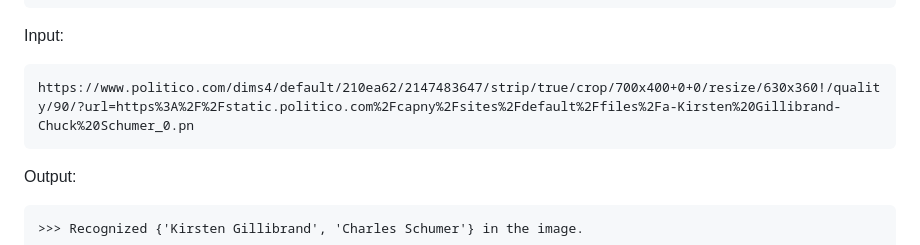
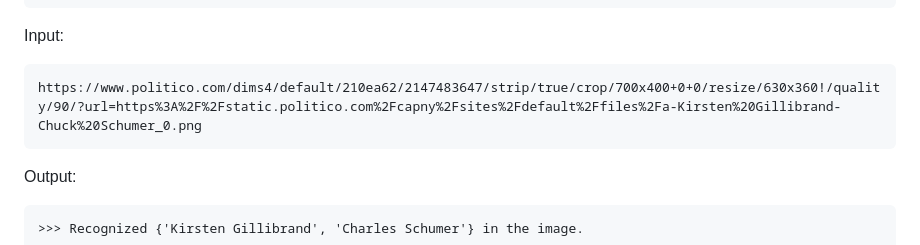
Before and after one commit to Chenfeng-Li/Politician-Image-Project, a Markdown page: README.md, the part around one of its changes. Rendered like a GitHub page.

````diff
--- a/README.md
+++ b/README.md
@@ -71,7 +71,7 @@ $ python test_url.py
 
 Input:
 ```
-https://www.politico.com/dims4/default/210ea62/2147483647/strip/true/crop/700x400+0+0/resize/630x360!/quality/90/?url=https%3A%2F%2Fstatic.politico.com%2Fcapny%2Fsites%2Fdefault%2Ffiles%2Fa-Kirsten%20Gillibrand-Chuck%20Schumer_0.pn
+https://www.politico.com/dims4/default/210ea62/2147483647/strip/true/crop/700x400+0+0/resize/630x360!/quality/90/?url=https%3A%2F%2Fstatic.politico.com%2Fcapny%2Fsites%2Fdefault%2Ffiles%2Fa-Kirsten%20Gillibrand-Chuck%20Schumer_0.png
 ```
 
 Output:
````
Also changed, not shown: other parts of README.md (+1 -1 lines).
